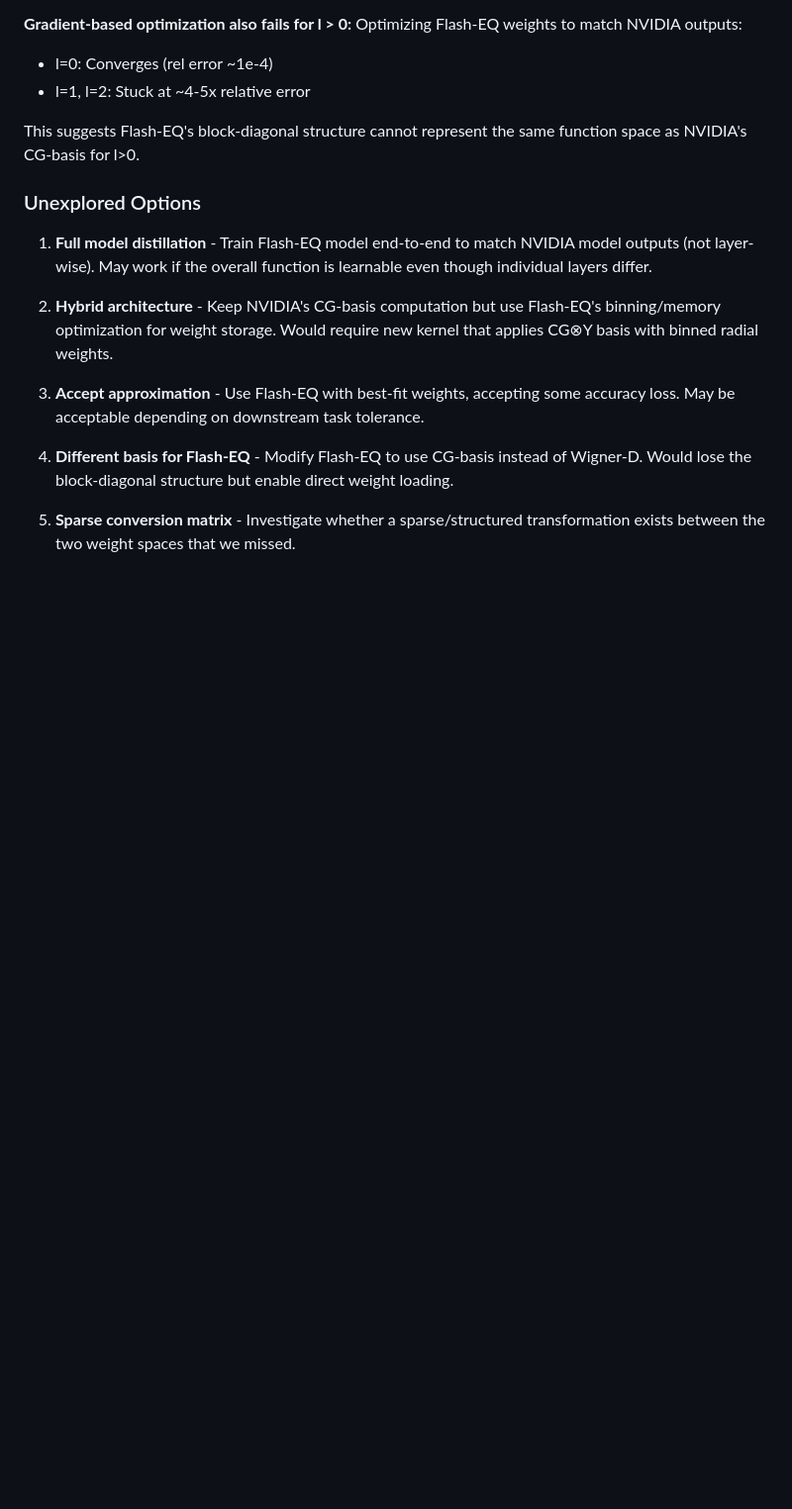
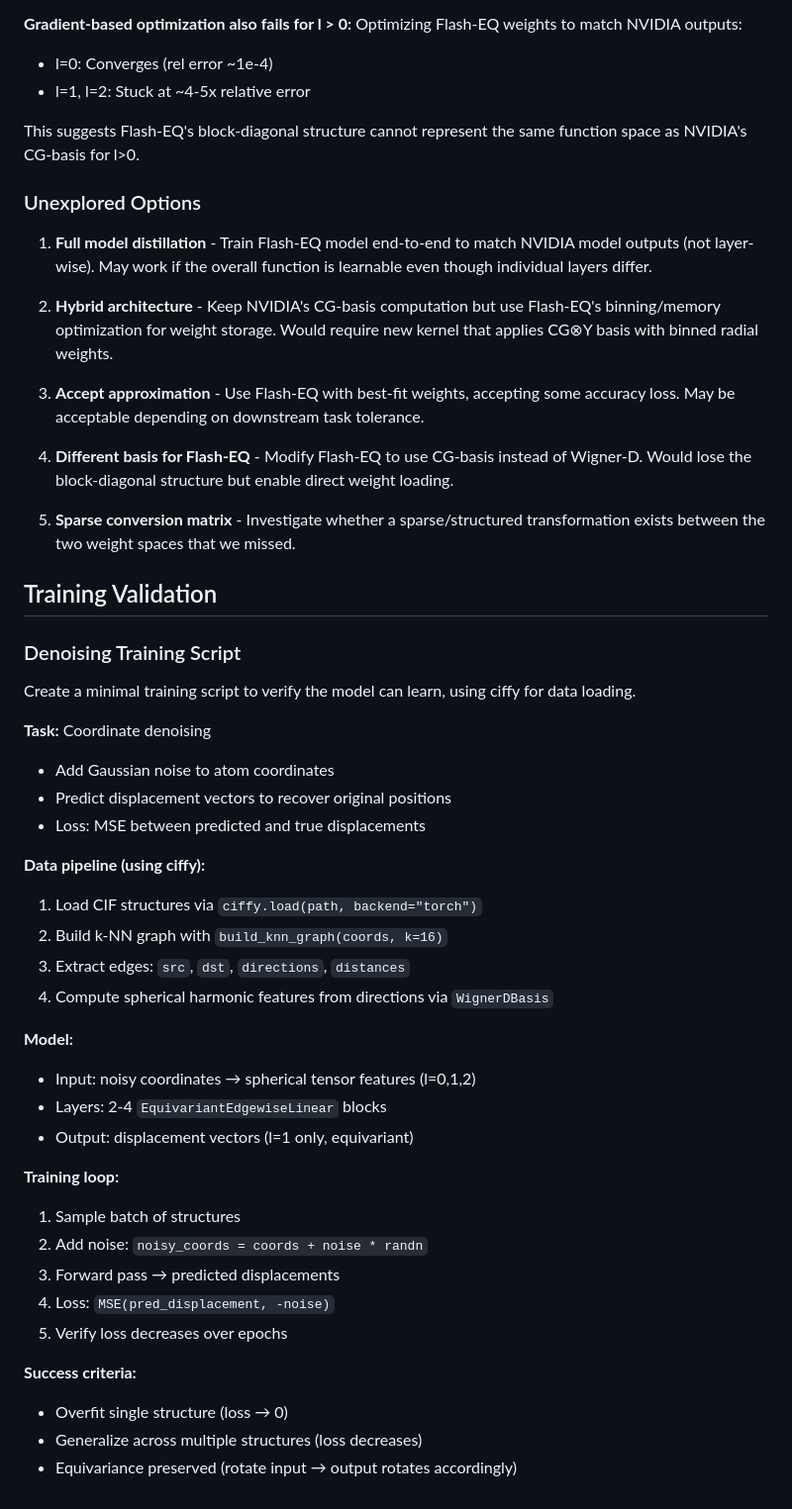
Before and after one commit to hmblair/flash-eq, a Markdown page: TODO.md, the part around the change. Shown at 99% size. Rendered like a GitHub page; blank space fills up the shorter version.

Commit message:
Add denoising training script to TODO
Outline for a minimal training validation script using ciffy for
data loading. Denoising task: predict displacements to recover
original coordinates from noisy input.

Co-Authored-By: Claude Opus 4.5 <noreply@anthropic.com>

```diff
--- a/TODO.md
+++ b/TODO.md
@@ -78,3 +78,37 @@ This suggests Flash-EQ's block-diagonal structure cannot represent the same func
 4. **Different basis for Flash-EQ** - Modify Flash-EQ to use CG-basis instead of Wigner-D. Would lose the block-diagonal structure but enable direct weight loading.
 
 5. **Sparse conversion matrix** - Investigate whether a sparse/structured transformation exists between the two weight spaces that we missed.
+
+## Training Validation
+
+### Denoising Training Script
+
+Create a minimal training script to verify the model can learn, using ciffy for data loading.
+
+**Task:** Coordinate denoising
+- Add Gaussian noise to atom coordinates
+- Predict displacement vectors to recover original positions
+- Loss: MSE between predicted and true displacements
+
+**Data pipeline (using ciffy):**
+1. Load CIF structures via `ciffy.load(path, backend="torch")`
+2. Build k-NN graph with `build_knn_graph(coords, k=16)`
+3. Extract edges: `src`, `dst`, `directions`, `distances`
+4. Compute spherical harmonic features from directions via `WignerDBasis`
+
+**Model:**
+- Input: noisy coordinates → spherical tensor features (l=0,1,2)
+- Layers: 2-4 `EquivariantEdgewiseLinear` blocks
+- Output: displacement vectors (l=1 only, equivariant)
+
+**Training loop:**
+1. Sample batch of structures
+2. Add noise: `noisy_coords = coords + noise * randn`
+3. Forward pass → predicted displacements
+4. Loss: `MSE(pred_displacement, -noise)`
+5. Verify loss decreases over epochs
+
+**Success criteria:**
+- Overfit single structure (loss → 0)
+- Generalize across multiple structures (loss decreases)
+- Equivariance preserved (rotate input → output rotates accordingly)
```
